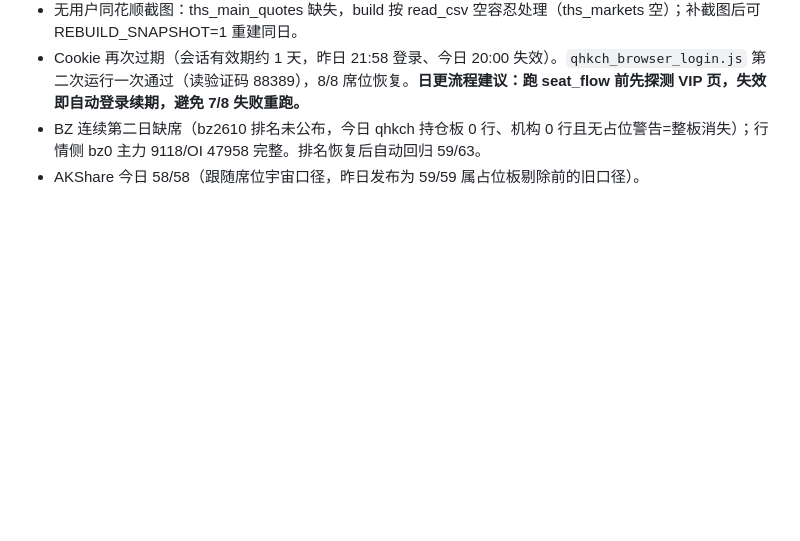
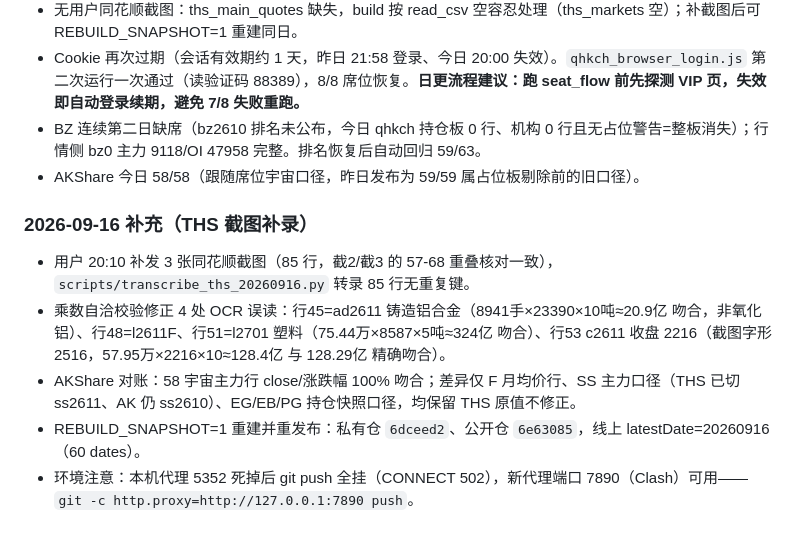
Before and after one commit to EvanYFM/futures-workstation, a Markdown page: docs/daily-data-update-handoff.md, the part around the change. GitHub-like rendering; blank space fills up the shorter version.

Commit message:
docs: handoff 20260916 supplement

```diff
--- a/docs/daily-data-update-handoff.md
+++ b/docs/daily-data-update-handoff.md
@@ -38,3 +38,11 @@ Pages强制门禁待管理员激活：Source改GitHub Actions，仓库变量PAGE
 - Cookie 再次过期（会话有效期约 1 天，昨日 21:58 登录、今日 20:00 失效）。`qhkch_browser_login.js` 第二次运行一次通过（读验证码 88389），8/8 席位恢复。**日更流程建议：跑 seat_flow 前先探测 VIP 页，失效即自动登录续期，避免 7/8 失败重跑。**
 - BZ 连续第二日缺席（bz2610 排名未公布，今日 qhkch 持仓板 0 行、机构 0 行且无占位警告=整板消失）；行情侧 bz0 主力 9118/OI 47958 完整。排名恢复后自动回归 59/63。
 - AKShare 今日 58/58（跟随席位宇宙口径，昨日发布为 59/59 属占位板剔除前的旧口径）。
+
+### 2026-09-16 补充（THS 截图补录）
+
+- 用户 20:10 补发 3 张同花顺截图（85 行，截2/截3 的 57-68 重叠核对一致），`scripts/transcribe_ths_20260916.py` 转录 85 行无重复键。
+- 乘数自洽校验修正 4 处 OCR 误读：行45=ad2611 铸造铝合金（8941手×23390×10吨≈20.9亿 吻合，非氧化铝）、行48=l2611F、行51=l2701 塑料（75.44万×8587×5吨≈324亿 吻合）、行53 c2611 收盘 2216（截图字形 2516，57.95万×2216×10≈128.4亿 与 128.29亿 精确吻合）。
+- AKShare 对账：58 宇宙主力行 close/涨跌幅 100% 吻合；差异仅 F 月均价行、SS 主力口径（THS 已切 ss2611、AK 仍 ss2610）、EG/EB/PG 持仓快照口径，均保留 THS 原值不修正。
+- REBUILD_SNAPSHOT=1 重建并重发布：私有仓 `6dceed2`、公开仓 `6e63085`，线上 latestDate=20260916（60 dates）。
+- 环境注意：本机代理 5352 死掉后 git push 全挂（CONNECT 502），新代理端口 7890（Clash）可用——`git -c http.proxy=http://127.0.0.1:7890 push`。
```
